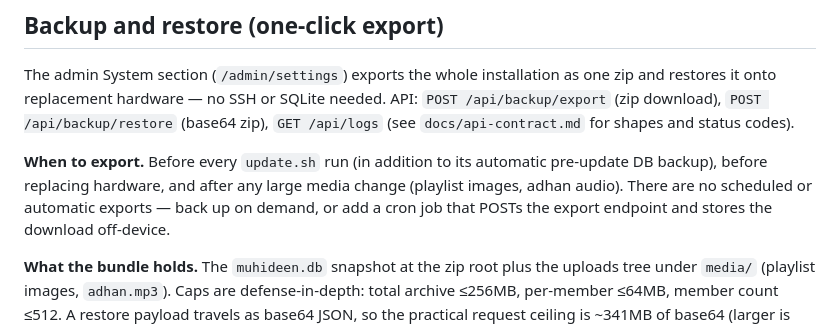
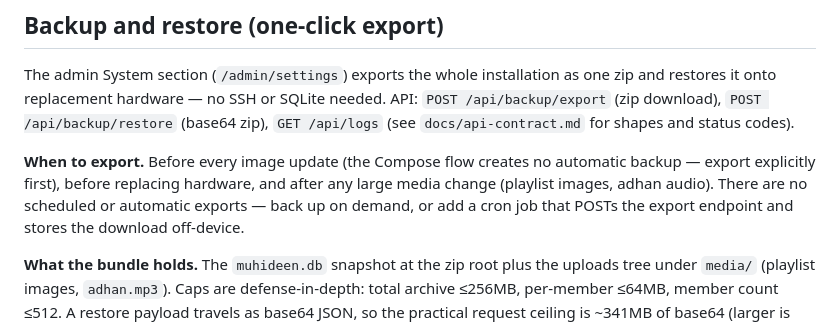
Before and after one commit to nexusnv/muhideen, a Markdown page: docs/deployment.md, the part around the change. Rendered like a GitHub page.

Commit message:
fix(docs): drop obsolete update.sh auto-backup claim
The Compose update flow creates no automatic backup; the 'When to
export' guidance still promised update.sh's pre-update DB backup.
Operators must now export explicitly before updating.

```diff
--- a/docs/deployment.md
+++ b/docs/deployment.md
@@ -139,10 +139,11 @@ needed. API: `POST /api/backup/export` (zip download),
 `POST /api/backup/restore` (base64 zip), `GET /api/logs` (see
 `docs/api-contract.md` for shapes and status codes).
 
-**When to export.** Before every `update.sh` run (in addition to its
-automatic pre-update DB backup), before replacing hardware, and after any
-large media change (playlist images, adhan audio). There are no scheduled
-or automatic exports — back up on demand, or add a cron job that POSTs the
+**When to export.** Before every image update (the Compose flow creates
+no automatic backup — export explicitly first), before replacing
+hardware, and after any large media change (playlist images, adhan
+audio). There are no scheduled or automatic exports — back up on
+demand, or add a cron job that POSTs the
 export endpoint and stores the download off-device.
 
 **What the bundle holds.** The `muhideen.db` snapshot at the zip root plus
```
